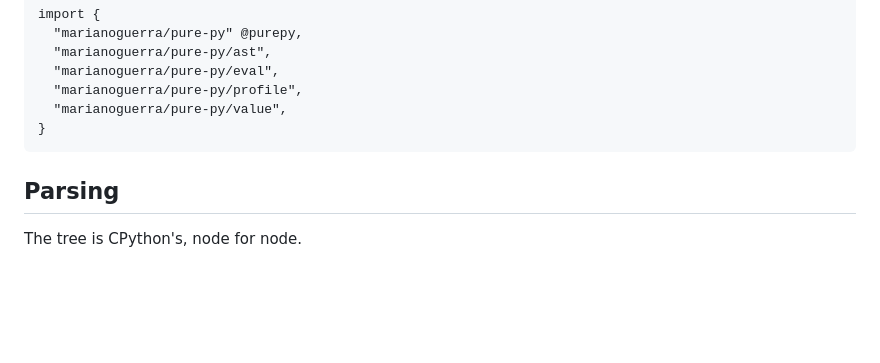
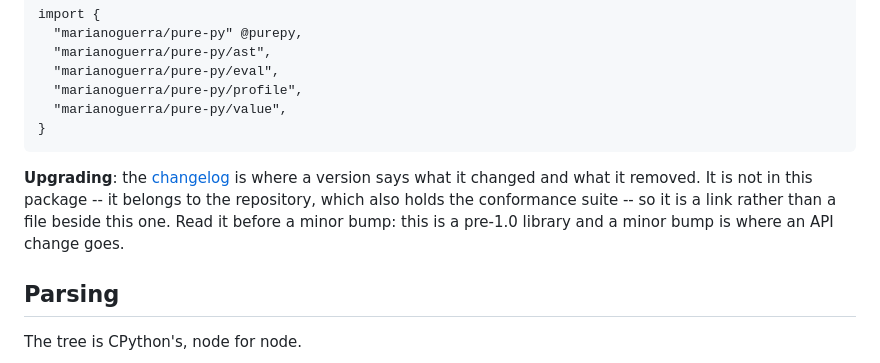
Before and after one commit to marianoguerra/pure-py-mb, a Markdown page: lib/README.mbt.md, the part around the change. Drawn GitHub-style; blank space fills up the shorter version.

````diff
--- a/lib/README.mbt.md
+++ b/lib/README.mbt.md
@@ -48,6 +48,13 @@ import {
   "marianoguerra/pure-py/value",
 }
 ```
+
+**Upgrading**: the
+[changelog](https://github.com/marianoguerra/pure-py-mb/blob/main/CHANGELOG.md)
+is where a version says what it changed and what it removed. It is not in this
+package -- it belongs to the repository, which also holds the conformance suite
+-- so it is a link rather than a file beside this one. Read it before a minor
+bump: this is a pre-1.0 library and a minor bump is where an API change goes.
 
 ## Parsing
 
````
Also changed, not shown: CHANGELOG.md (+9 -0 lines).
